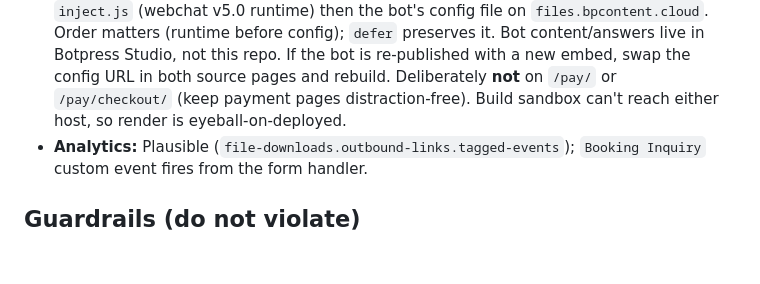
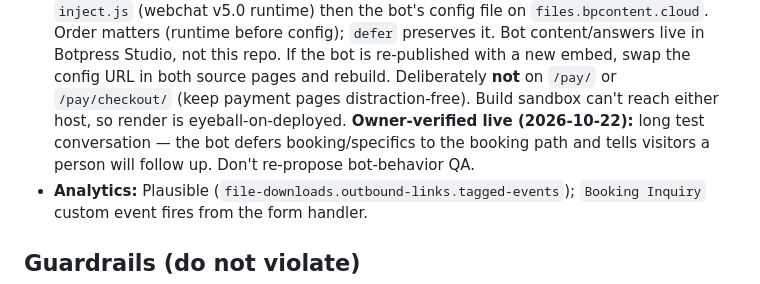
Before and after one commit to quantumq1981/chriszemba-EPK, a Markdown page: CLAUDE.md, the part around the change. Drawn GitHub-style; blank space fills up the shorter version.

Commit message:
CLAUDE.md: record owner verification of Botpress bot
Co-Authored-By: Claude Opus 5.5 <noreply@anthropic.com>
Claude-Session: https://claude.ai/code/session_01N51CTJbB1Hpp45W3D3u2BP

```diff
--- a/CLAUDE.md
+++ b/CLAUDE.md
@@ -109,7 +109,9 @@ npm run build               # regenerate all cuts from index.html + rebuild asse
   config); `defer` preserves it. Bot content/answers live in Botpress Studio, not this repo. If the
   bot is re-published with a new embed, swap the config URL in both source pages and rebuild.
   Deliberately **not** on `/pay/` or `/pay/checkout/` (keep payment pages distraction-free). Build
-  sandbox can't reach either host, so render is eyeball-on-deployed.
+  sandbox can't reach either host, so render is eyeball-on-deployed. **Owner-verified live
+  (2026-10-22):** long test conversation — the bot defers booking/specifics to the booking path and
+  tells visitors a person will follow up. Don't re-propose bot-behavior QA.
 - **Analytics:** Plausible (`file-downloads.outbound-links.tagged-events`); `Booking Inquiry`
   custom event fires from the form handler.
 
```
